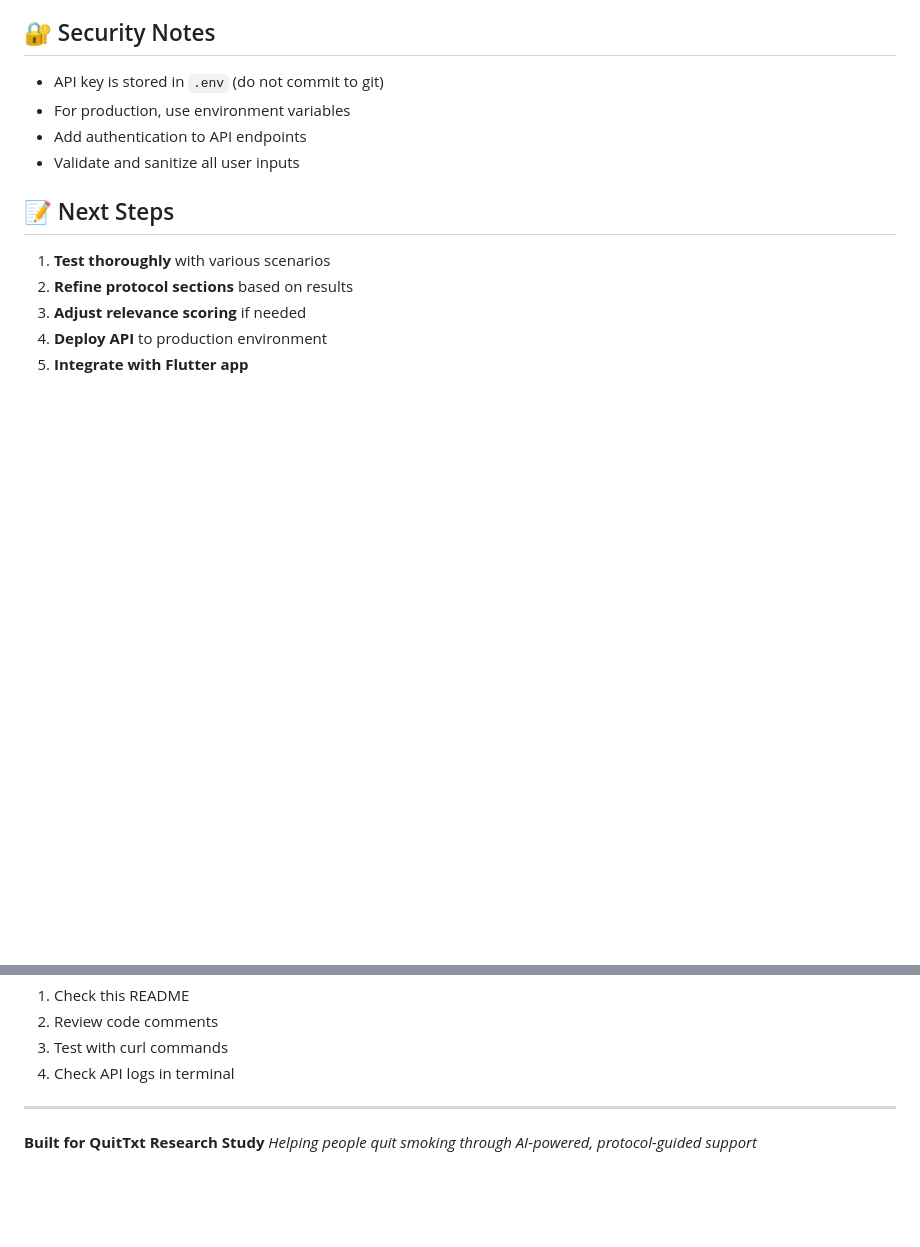
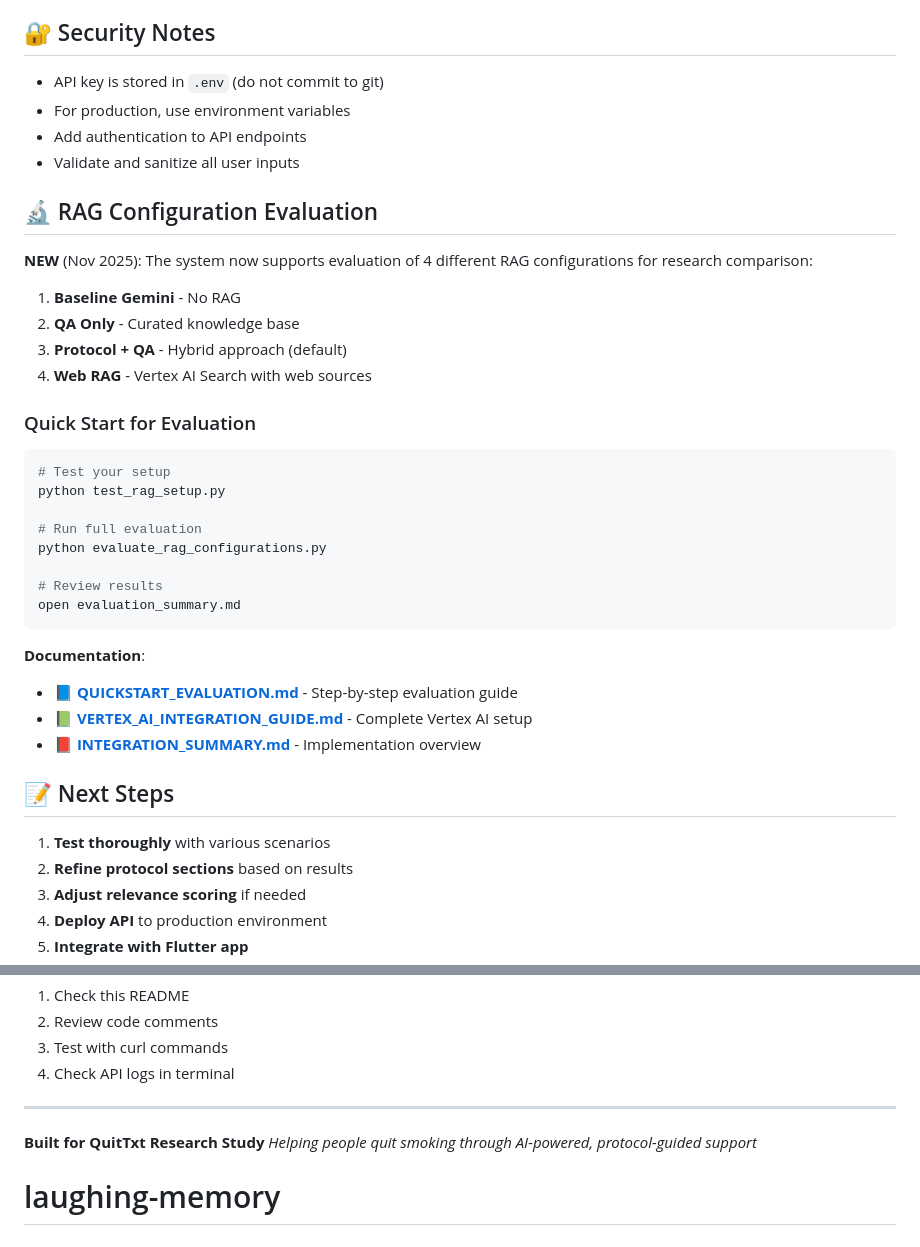
Before and after one commit to anudeepadi/quit-txt-rag-eval, a Markdown page: README.md, 2 parts joined by grey strips. Drawn GitHub-style; blank space fills up the shorter version.

````diff
--- a/README.md
+++ b/README.md
@@ -330,6 +330,33 @@ python api_server.py
 - Add authentication to API endpoints
 - Validate and sanitize all user inputs
 
+## 🔬 RAG Configuration Evaluation
+
+**NEW** (Nov 2025): The system now supports evaluation of 4 different RAG configurations for research comparison:
+
+1. **Baseline Gemini** - No RAG
+2. **QA Only** - Curated knowledge base
+3. **Protocol + QA** - Hybrid approach (default)
+4. **Web RAG** - Vertex AI Search with web sources
+
+### Quick Start for Evaluation
+
+```bash
+# Test your setup
+python test_rag_setup.py
+
+# Run full evaluation
+python evaluate_rag_configurations.py
+
+# Review results
+open evaluation_summary.md
+```
+
+**Documentation**:
+- 📘 **[QUICKSTART_EVALUATION.md](QUICKSTART_EVALUATION.md)** - Step-by-step evaluation guide
+- 📗 **[VERTEX_AI_INTEGRATION_GUIDE.md](VERTEX_AI_INTEGRATION_GUIDE.md)** - Complete Vertex AI setup
+- 📕 **[INTEGRATION_SUMMARY.md](INTEGRATION_SUMMARY.md)** - Implementation overview
+
 ## 📝 Next Steps
 
 1. **Test thoroughly** with various scenarios
@@ -351,3 +378,4 @@ For issues or questions:
 
 **Built for QuitTxt Research Study**
 *Helping people quit smoking through AI-powered, protocol-guided support*
+# laughing-memory
````
